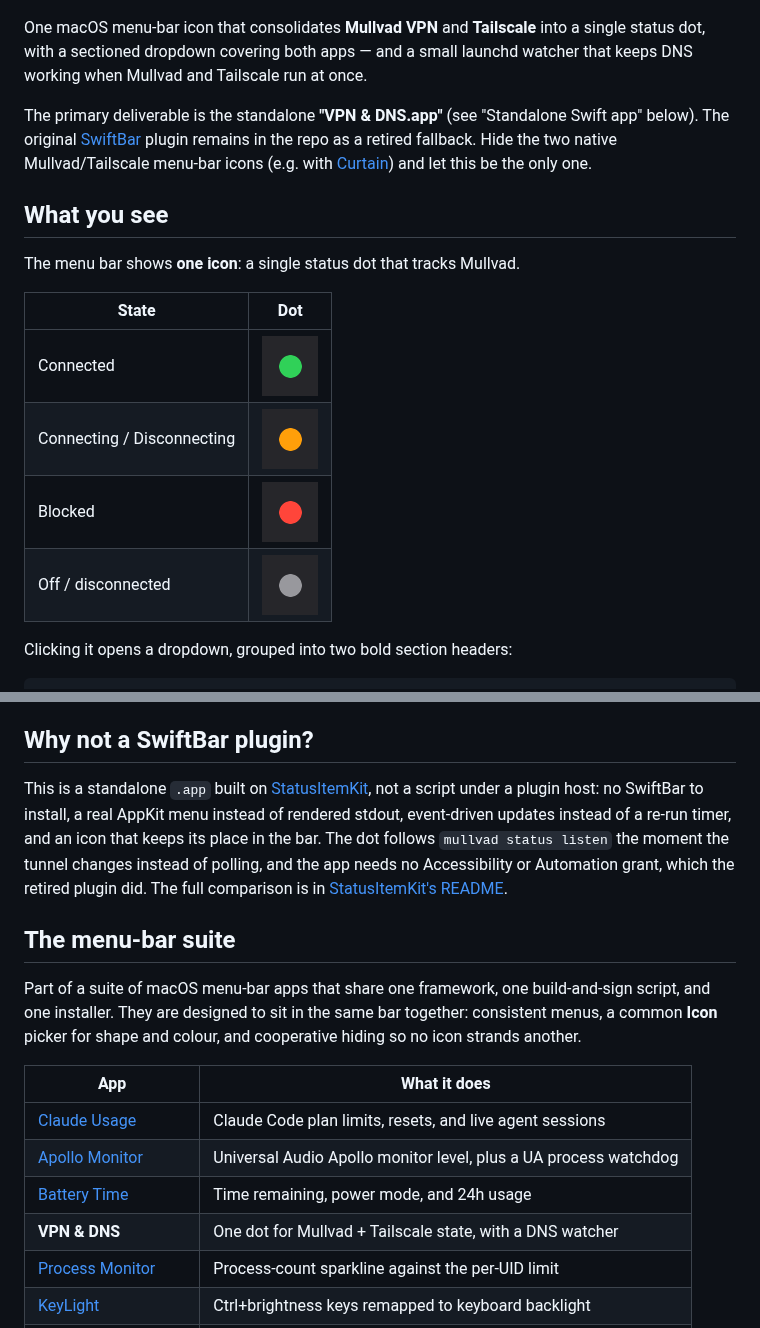
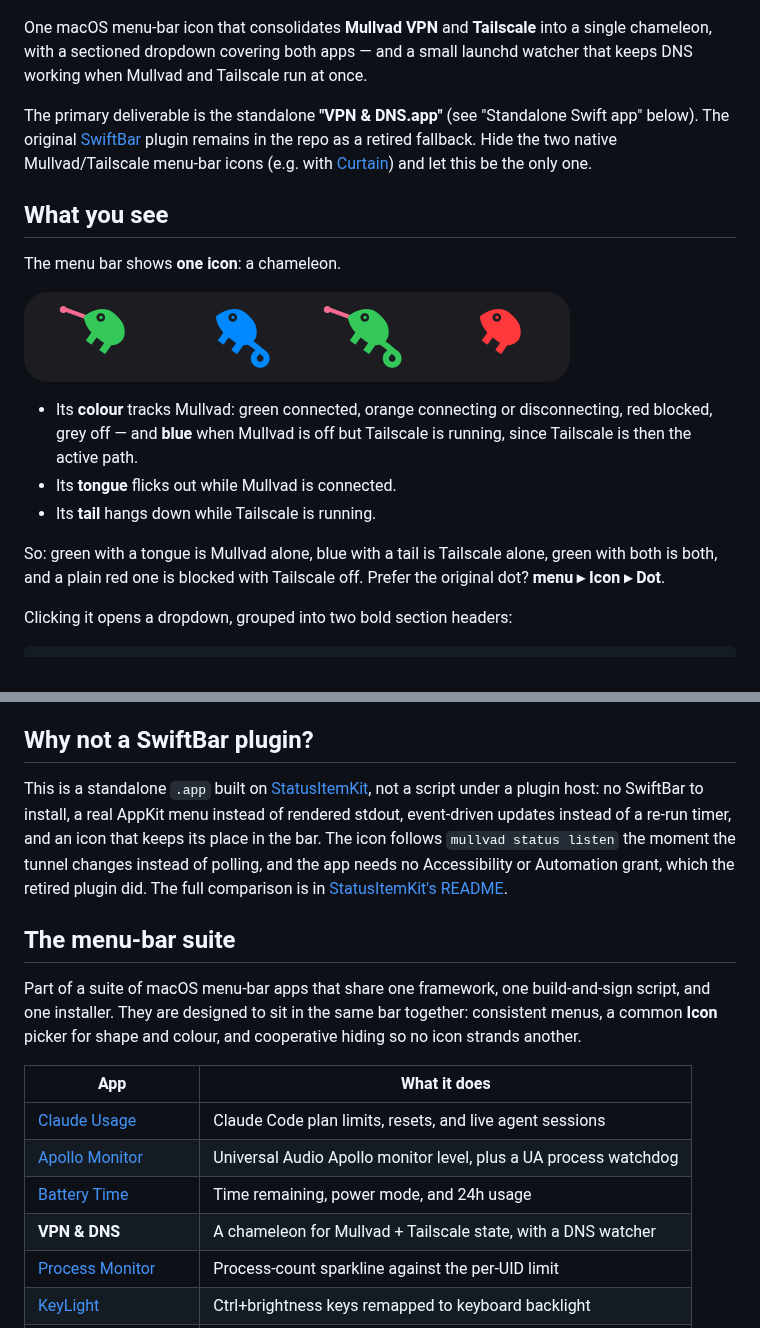
Before and after one commit to nicholaspsmith/vpn-dns-menubar, a Markdown page: README.md, 2 parts joined by grey strips. Drawn GitHub-style; pictures changed too: docs/menubar-icon.png (added).

Commit message:
docs: the character menu-bar icon, rendered from code, and what its states mean
Co-Authored-By: Claude Fable 5.1 <noreply@anthropic.com>
Claude-Session: https://claude.ai/code/session_01EwCsxHNg9UuBw5TRqP2eBv

```diff
--- a/README.md
+++ b/README.md
@@ -7,7 +7,7 @@
 ![The VPN & DNS menu](screenshots/menu.png)
 
 One macOS menu-bar icon that consolidates **Mullvad VPN** and **Tailscale** into a
-single status dot, with a sectioned dropdown covering both apps — and a small
+single chameleon, with a sectioned dropdown covering both apps — and a small
 launchd watcher that keeps DNS working when Mullvad and Tailscale run at once.
 
 The primary deliverable is the standalone **"VPN & DNS.app"** (see
@@ -18,14 +18,19 @@ retired fallback. Hide the two native Mullvad/Tailscale menu-bar icons (e.g. wit
 
 ## What you see
 
-The menu bar shows **one icon**: a single status dot that tracks Mullvad.
+The menu bar shows **one icon**: a chameleon.
 
-| State | Dot |
-|-------|-----|
-| Connected | ![connected](screenshots/menubar-connected.png) |
-| Connecting / Disconnecting | ![connecting](screenshots/menubar-connecting.png) |
-| Blocked | ![blocked](screenshots/menubar-blocked.png) |
-| Off / disconnected | ![off](screenshots/menubar-off.png) |
+![The menu-bar icon](docs/menubar-icon.png)
+
+- Its **colour** tracks Mullvad: green connected, orange connecting or
+  disconnecting, red blocked, grey off — and **blue** when Mullvad is off but
+  Tailscale is running, since Tailscale is then the active path.
+- Its **tongue** flicks out while Mullvad is connected.
+- Its **tail** hangs down while Tailscale is running.
+
+So: green with a tongue is Mullvad alone, blue with a tail is Tailscale alone,
+green with both is both, and a plain red one is blocked with Tailscale off.
+Prefer the original dot? **menu ▸ Icon ▸ Dot**.
 
 Clicking it opens a dropdown, grouped into two bold section headers:
 
@@ -272,7 +277,7 @@ tailscale set --accept-dns=true   # restore default
 
 ## Why not a SwiftBar plugin?
 
-This is a standalone `.app` built on [StatusItemKit](https://github.com/nicholaspsmith/StatusItemKit), not a script under a plugin host: no SwiftBar to install, a real AppKit menu instead of rendered stdout, event-driven updates instead of a re-run timer, and an icon that keeps its place in the bar. The dot follows `mullvad status listen` the moment the tunnel changes instead of polling, and the app needs no Accessibility or Automation grant, which the retired plugin did. The full comparison is in [StatusItemKit's README](https://github.com/nicholaspsmith/StatusItemKit#why-not-swiftbar).
+This is a standalone `.app` built on [StatusItemKit](https://github.com/nicholaspsmith/StatusItemKit), not a script under a plugin host: no SwiftBar to install, a real AppKit menu instead of rendered stdout, event-driven updates instead of a re-run timer, and an icon that keeps its place in the bar. The icon follows `mullvad status listen` the moment the tunnel changes instead of polling, and the app needs no Accessibility or Automation grant, which the retired plugin did. The full comparison is in [StatusItemKit's README](https://github.com/nicholaspsmith/StatusItemKit#why-not-swiftbar).
 
 ## The menu-bar suite
 
@@ -286,7 +291,7 @@ colour, and cooperative hiding so no icon strands another.
 | [Claude Usage](https://github.com/nicholaspsmith/claude-usage-menubar) | Claude Code plan limits, resets, and live agent sessions |
 | [Apollo Monitor](https://github.com/nicholaspsmith/apollo-monitor-menubar) | Universal Audio Apollo monitor level, plus a UA process watchdog |
 | [Battery Time](https://github.com/nicholaspsmith/battery-time-menubar) | Time remaining, power mode, and 24h usage |
-| **VPN & DNS** | One dot for Mullvad + Tailscale state, with a DNS watcher |
+| **VPN & DNS** | A chameleon for Mullvad + Tailscale state, with a DNS watcher |
 | [Process Monitor](https://github.com/nicholaspsmith/MacOS_Process_Monitor) | Process-count sparkline against the per-UID limit |
 | [KeyLight](https://github.com/nicholaspsmith/keylight-menubar) | Ctrl+brightness keys remapped to keyboard backlight |
 | [MacRecorder](https://github.com/nicholaspsmith/MacRecorder) | Screen recording with system audio |
```
